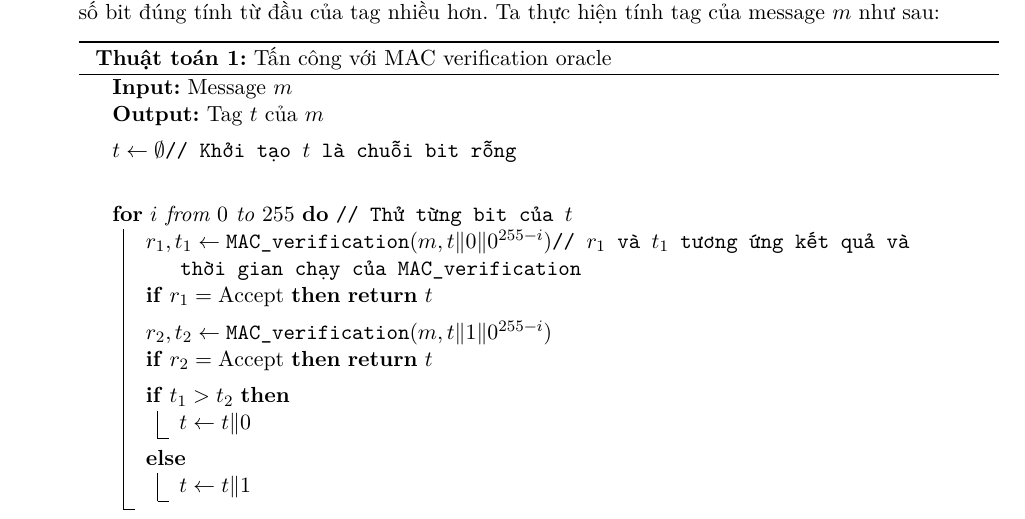
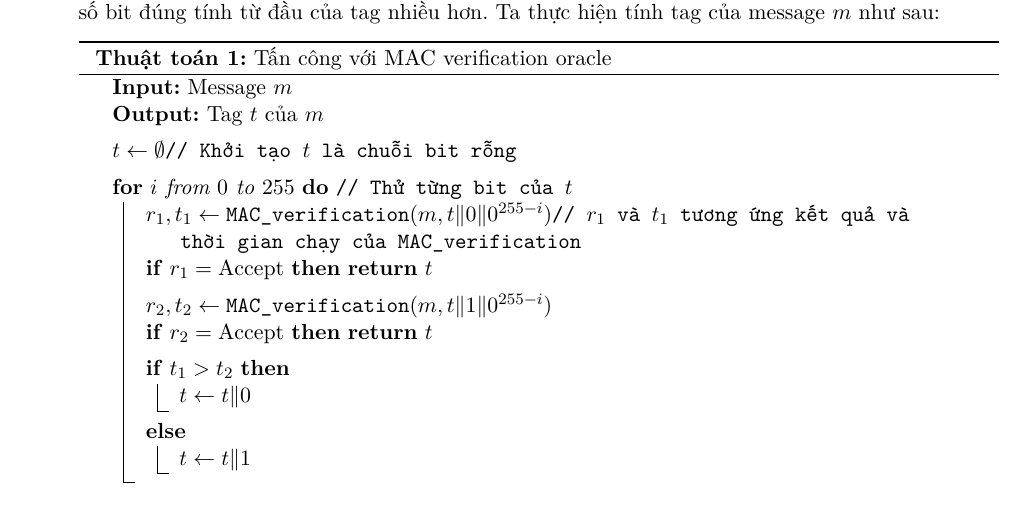
Before and after one commit to kanumi-2005/hcmus-applied-cryptography, a LaTeX document (lab3/main.tex, which reads lab3/problem2.tex): part of page 2 of 4, cut so that both start at the same text. Compiled offline with XeLaTeX.

Commit message:
fix(lab3): remove redundant `\;` in `problem2.tex`

```diff
--- a/lab3/problem2.tex
+++ b/lab3/problem2.tex
@@ -47,7 +47,7 @@ defeats the attack.
 \KwIn{Message $m$}
 \KwOut{Tag $t$ của $m$}
 \BlankLine
-$t \gets \emptyset$\tcp{Khởi tạo $t$ là chuỗi bit rỗng}\;
+$t \gets \emptyset$\tcp{Khởi tạo $t$ là chuỗi bit rỗng}
 \BlankLine
 \For(\tcp*[h]{Thử từng bit của $t$}){$i$ from $0$ to $255$}{
   $r_1, t_1 \gets \texttt{MAC\_verification}(m, t\Vert 0\Vert 0^{255 - i})$\tcp{$r_1$ và $t_1$ tương ứng kết quả và thời
```
